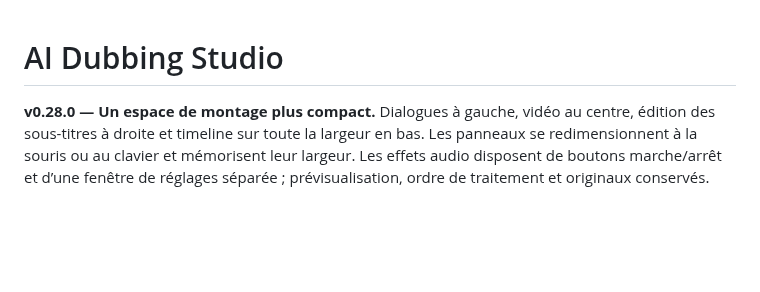
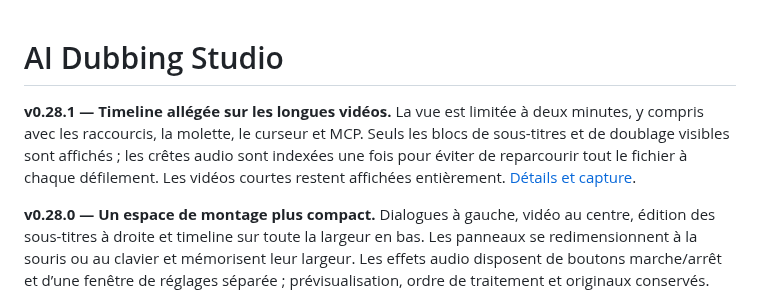
Before and after one commit to jontechlabs/ai-dubbing-studio, a Markdown page: README.fr.md, the part around the change. Rendered like a GitHub page; blank space fills up the shorter version.

Commit message:
Limit long-video timeline overview and cache waveform peaks

```diff
--- a/README.fr.md
+++ b/README.fr.md
@@ -1,4 +1,7 @@
 # AI Dubbing Studio
+
+**v0.28.1 — Timeline allégée sur les longues vidéos.** La vue est limitée à deux minutes, y compris avec les raccourcis, la molette, le curseur et MCP. Seuls les blocs de sous-titres et de doublage visibles sont affichés ; les crêtes audio sont indexées une fois pour éviter de reparcourir tout le fichier à chaque défilement. Les vidéos courtes restent affichées entièrement. [Détails et capture](docs/TIMELINE-PERFORMANCE.md).
+
 
 **v0.28.0 — Un espace de montage plus compact.** Dialogues à gauche, vidéo au centre, édition des sous-titres à droite et timeline sur toute la largeur en bas. Les panneaux se redimensionnent à la souris ou au clavier et mémorisent leur largeur. Les effets audio disposent de boutons marche/arrêt et d’une fenêtre de réglages séparée ; prévisualisation, ordre de traitement et originaux conservés. [Guide et captures](docs/COMPACT-WORKSPACE.md).
 
```
Also changed, not shown: README.md (+6 -3 lines), docs/TIMELINE-PERFORMANCE.md (added, +20 -0 lines), docs/TIMELINE-ZOOM.md (+4 -2 lines), docs/screenshots/timeline-long-film-fr.png (added), docs/screenshots/timeline-zoom.png, 14 other files.
